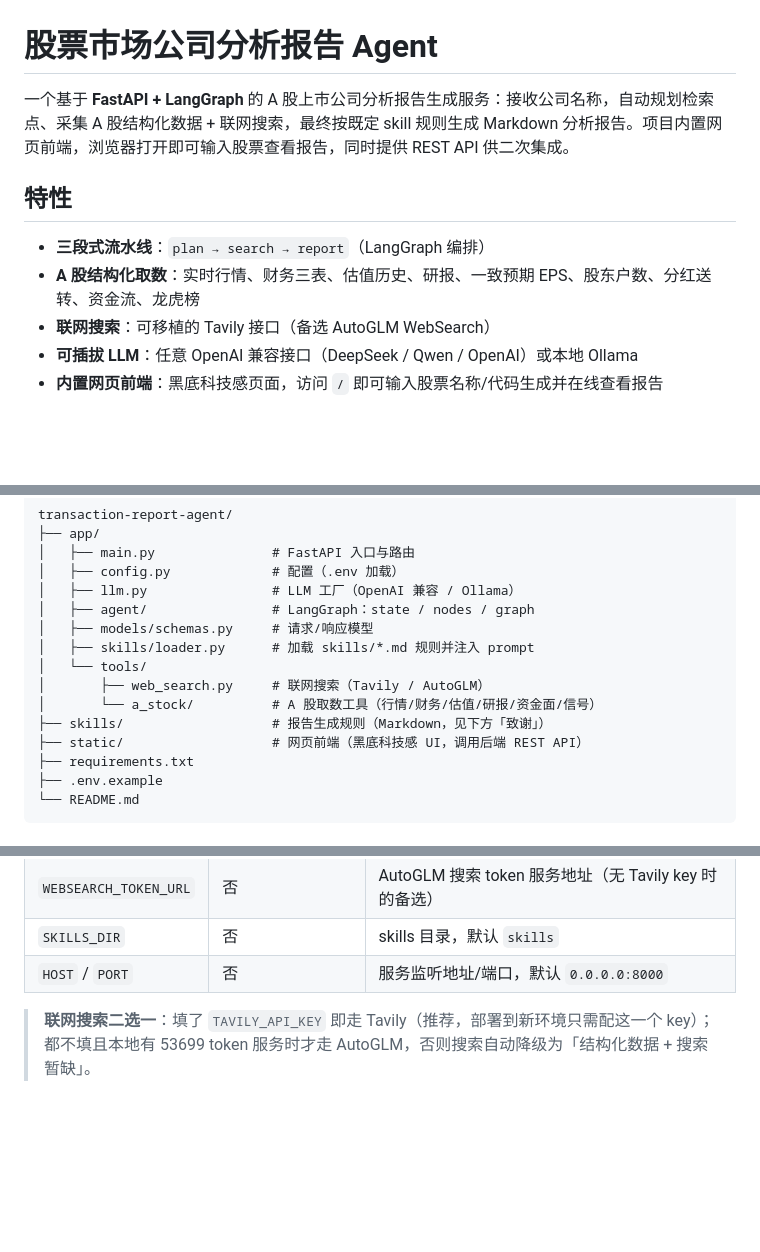
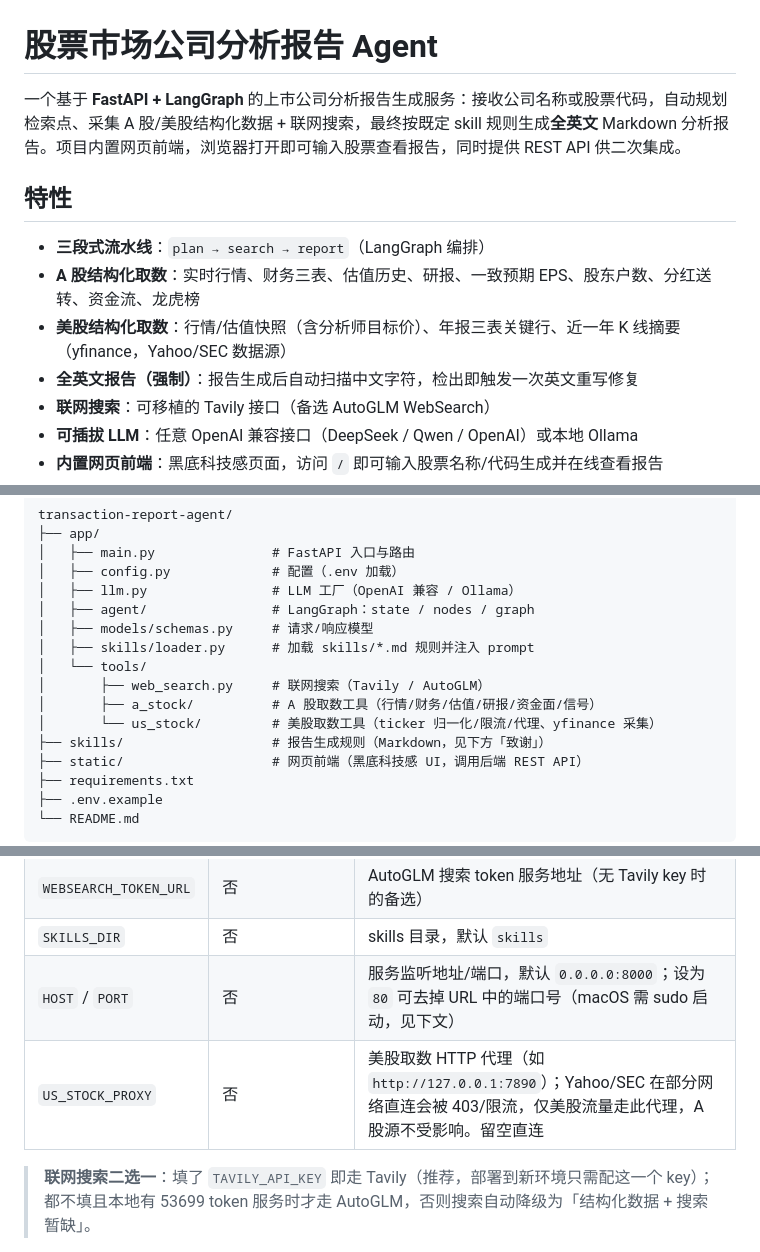
Before and after one commit to danjiujiaohun/transaction-report-agent, a Markdown page: README.md, 3 parts joined by grey strips. Drawn GitHub-style; blank space fills up the shorter version.

```diff
--- a/README.md
+++ b/README.md
@@ -1,11 +1,13 @@
 # 股票市场公司分析报告 Agent
 
-一个基于 **FastAPI + LangGraph** 的 A 股上市公司分析报告生成服务：接收公司名称，自动规划检索点、采集 A 股结构化数据 + 联网搜索，最终按既定 skill 规则生成 Markdown 分析报告。项目内置网页前端，浏览器打开即可输入股票查看报告，同时提供 REST API 供二次集成。
+一个基于 **FastAPI + LangGraph** 的上市公司分析报告生成服务：接收公司名称或股票代码，自动规划检索点、采集 A 股/美股结构化数据 + 联网搜索，最终按既定 skill 规则生成**全英文** Markdown 分析报告。项目内置网页前端，浏览器打开即可输入股票查看报告，同时提供 REST API 供二次集成。
 
 ## 特性
 
 - **三段式流水线**：`plan → search → report`（LangGraph 编排）
 - **A 股结构化取数**：实时行情、财务三表、估值历史、研报、一致预期 EPS、股东户数、分红送转、资金流、龙虎榜
+- **美股结构化取数**：行情/估值快照（含分析师目标价）、年报三表关键行、近一年 K 线摘要（yfinance，Yahoo/SEC 数据源）
+- **全英文报告（强制）**：报告生成后自动扫描中文字符，检出即触发一次英文重写修复
 - **联网搜索**：可移植的 Tavily 接口（备选 AutoGLM WebSearch）
 - **可插拔 LLM**：任意 OpenAI 兼容接口（DeepSeek / Qwen / OpenAI）或本地 Ollama
 - **内置网页前端**：黑底科技感页面，访问 `/` 即可输入股票名称/代码生成并在线查看报告
@@ -24,7 +26,8 @@ transaction-report-agent/
 │   ├── skills/loader.py      # 加载 skills/*.md 规则并注入 prompt
 │   └── tools/
 │       ├── web_search.py     # 联网搜索（Tavily / AutoGLM）
-│       └── a_stock/          # A 股取数工具（行情/财务/估值/研报/资金面/信号）
+│       ├── a_stock/          # A 股取数工具（行情/财务/估值/研报/资金面/信号）
+│       └── us_stock/         # 美股取数工具（ticker 归一化/限流/代理、yfinance 采集）
 ├── skills/                   # 报告生成规则（Markdown，见下方「致谢」）
 ├── static/                   # 网页前端（黑底科技感 UI，调用后端 REST API）
 ├── requirements.txt
@@ -58,7 +61,8 @@ cp .env.example .env
 | `TAVILY_API_KEY` | 推荐 | Tavily 联网搜索 Key（跨环境可移植，主用） |
 | `WEBSEARCH_TOKEN_URL` | 否 | AutoGLM 搜索 token 服务地址（无 Tavily key 时的备选） |
 | `SKILLS_DIR` | 否 | skills 目录，默认 `skills` |
-| `HOST` / `PORT` | 否 | 服务监听地址/端口，默认 `0.0.0.0:8000` |
+| `HOST` / `PORT` | 否 | 服务监听地址/端口，默认 `0.0.0.0:8000`；设为 `80` 可去掉 URL 中的端口号（macOS 需 sudo 启动，见下文） |
+| `US_STOCK_PROXY` | 否 | 美股取数 HTTP 代理（如 `http://127.0.0.1:7890`）；Yahoo/SEC 在部分网络直连会被 403/限流，仅美股流量走此代理，A 股源不受影响。留空直连 |
 
 > **联网搜索二选一**：填了 `TAVILY_API_KEY` 即走 Tavily（推荐，部署到新环境只需配这一个 key）；都不填且本地有 53699 token 服务时才走 AutoGLM，否则搜索自动降级为「结构化数据 + 搜索暂缺」。
 
```
Also changed, not shown: other parts of README.md (+33 -17 lines).
